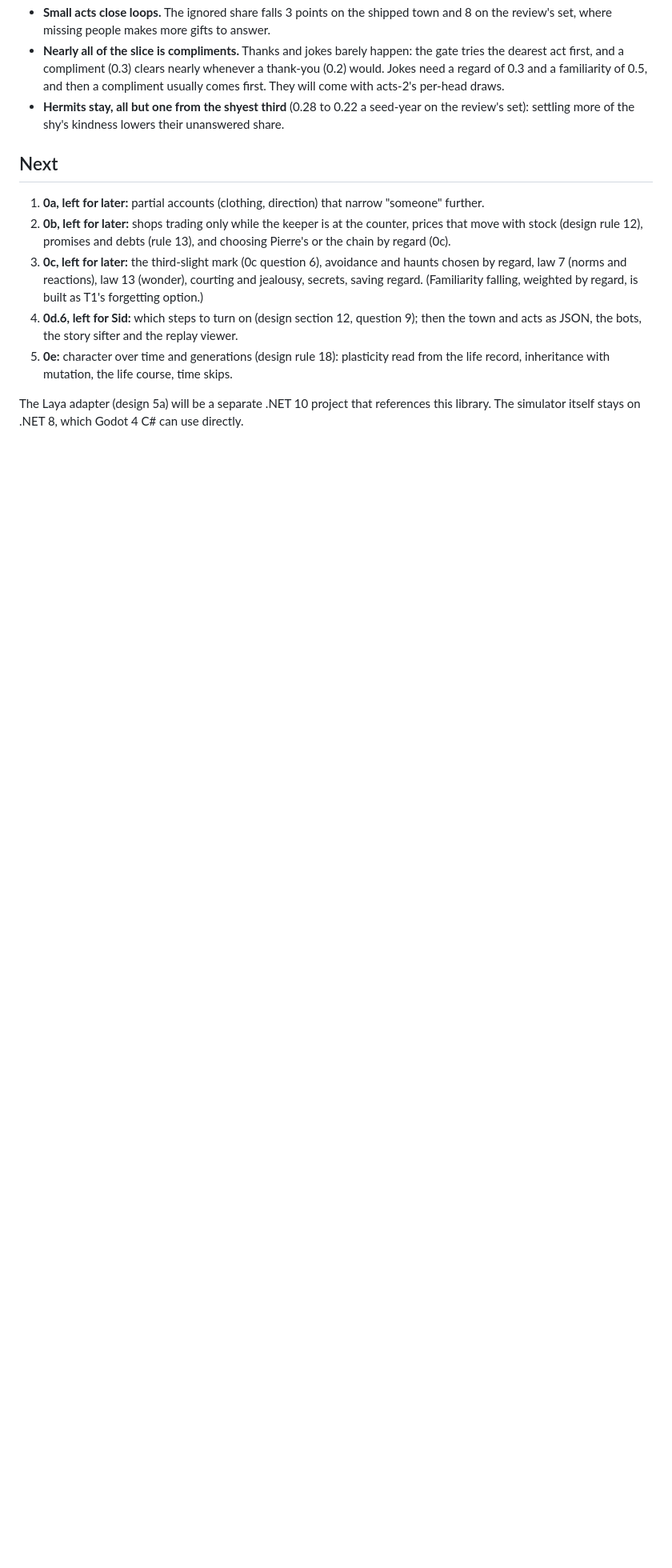
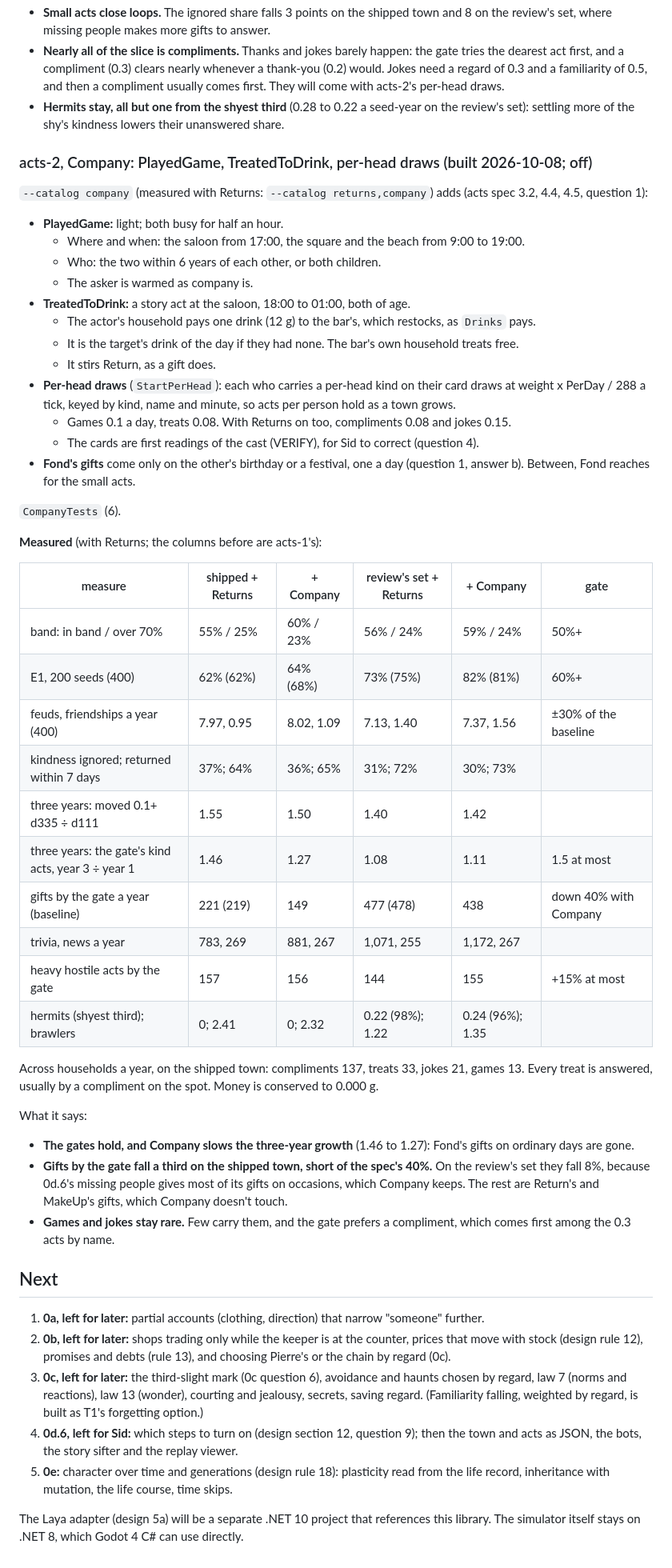
Before and after one commit to sidcarrollworks/StardewValley-AI-Decisions, a Markdown page: sim/README.md, the part around the change. Shown at 80% size. GitHub-like rendering; blank space fills up the shorter version.

Commit message:
Under Glass: acts-2 in the README, with its measures on both bases
Co-Authored-By: Claude Opus 5.5 <noreply@anthropic.com>

```diff
--- a/sim/README.md
+++ b/sim/README.md
@@ -710,6 +710,46 @@ Money is conserved to 0.000 g in every run. What it says:
 - **Nearly all of the slice is compliments.** Thanks and jokes barely happen: the gate tries the dearest act first, and a compliment (0.3) clears nearly whenever a thank-you (0.2) would. Jokes need a regard of 0.3 and a familiarity of 0.5, and then a compliment usually comes first. They will come with acts-2's per-head draws.
 - **Hermits stay, all but one from the shyest third** (0.28 to 0.22 a seed-year on the review's set): settling more of the shy's kindness lowers their unanswered share.
 
+### acts-2, Company: PlayedGame, TreatedToDrink, per-head draws (built 2026-10-08; off)
+
+`--catalog company` (measured with Returns: `--catalog returns,company`) adds (acts spec 3.2, 4.4, 4.5, question 1):
+- **PlayedGame:** light; both busy for half an hour.
+  - Where and when: the saloon from 17:00, the square and the beach from 9:00 to 19:00.
+  - Who: the two within 6 years of each other, or both children.
+  - The asker is warmed as company is.
+- **TreatedToDrink:** a story act at the saloon, 18:00 to 01:00, both of age.
+  - The actor's household pays one drink (12 g) to the bar's, which restocks, as `Drinks` pays.
+  - It is the target's drink of the day if they had none. The bar's own household treats free.
+  - It stirs Return, as a gift does.
+- **Per-head draws** (`StartPerHead`): each who carries a per-head kind on their card draws at weight x PerDay / 288 a tick, keyed by kind, name and minute, so acts per person hold as a town grows.
+  - Games 0.1 a day, treats 0.08. With Returns on too, compliments 0.08 and jokes 0.15.
+  - The cards are first readings of the cast (VERIFY), for Sid to correct (question 4).
+- **Fond's gifts** come only on the other's birthday or a festival, one a day (question 1, answer b). Between, Fond reaches for the small acts.
+
+`CompanyTests` (6).
+
+**Measured** (with Returns; the columns before are acts-1's):
+
+| measure | shipped + Returns | + Company | review's set + Returns | + Company | gate |
+|---|---|---|---|---|---|
+| band: in band / over 70% | 55% / 25% | 60% / 23% | 56% / 24% | 59% / 24% | 50%+ |
+| E1, 200 seeds (400) | 62% (62%) | 64% (68%) | 73% (75%) | 82% (81%) | 60%+ |
+| feuds, friendships a year (400) | 7.97, 0.95 | 8.02, 1.09 | 7.13, 1.40 | 7.37, 1.56 | ±30% of the baseline |
+| kindness ignored; returned within 7 days | 37%; 64% | 36%; 65% | 31%; 72% | 30%; 73% | |
+| three years: moved 0.1+ d335 ÷ d111 | 1.55 | 1.50 | 1.40 | 1.42 | |
+| three years: the gate's kind acts, year 3 ÷ year 1 | 1.46 | 1.27 | 1.08 | 1.11 | 1.5 at most |
+| gifts by the gate a year (baseline) | 221 (219) | 149 | 477 (478) | 438 | down 40% with Company |
+| trivia, news a year | 783, 269 | 881, 267 | 1,071, 255 | 1,172, 267 | |
+| heavy hostile acts by the gate | 157 | 156 | 144 | 155 | +15% at most |
+| hermits (shyest third); brawlers | 0; 2.41 | 0; 2.32 | 0.22 (98%); 1.22 | 0.24 (96%); 1.35 | |
+
+Across households a year, on the shipped town: compliments 137, treats 33, jokes 21, games 13. Every treat is answered, usually by a compliment on the spot. Money is conserved to 0.000 g.
+
+What it says:
+- **The gates hold, and Company slows the three-year growth** (1.46 to 1.27): Fond's gifts on ordinary days are gone.
+- **Gifts by the gate fall a third on the shipped town, short of the spec's 40%.** On the review's set they fall 8%, because 0d.6's missing people gives most of its gifts on occasions, which Company keeps. The rest are Return's and MakeUp's gifts, which Company doesn't touch.
+- **Games and jokes stay rare.** Few carry them, and the gate prefers a compliment, which comes first among the 0.3 acts by name.
+
 
 ## Next
 
```
